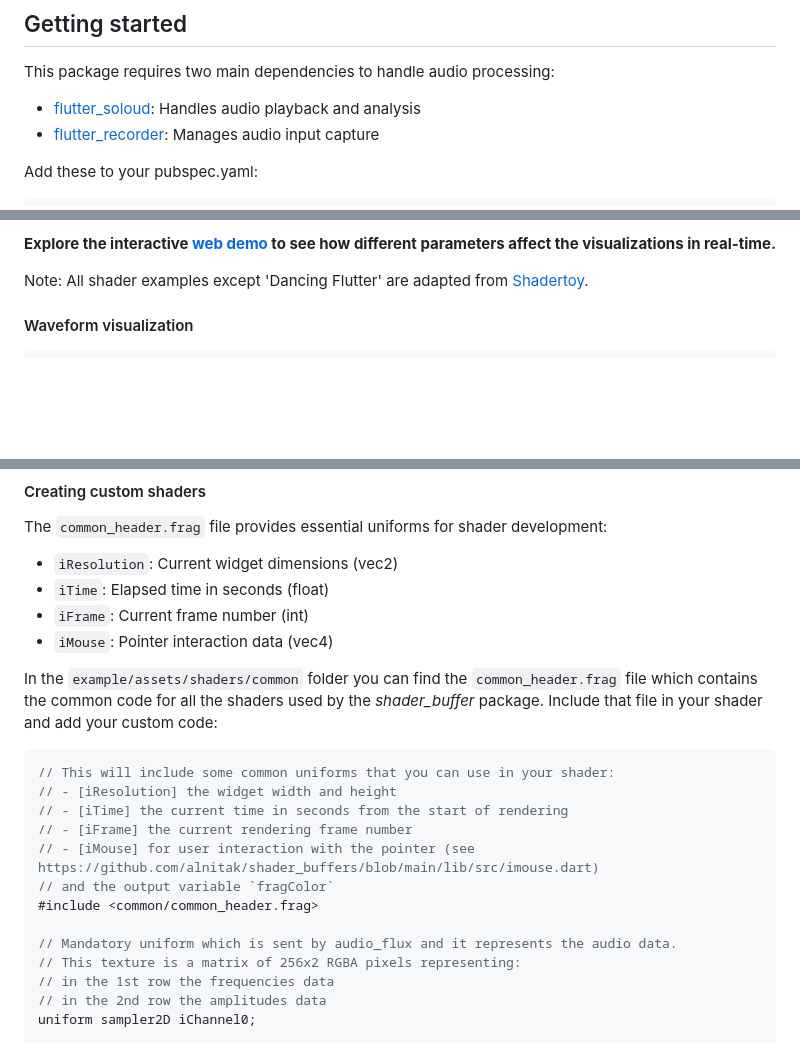
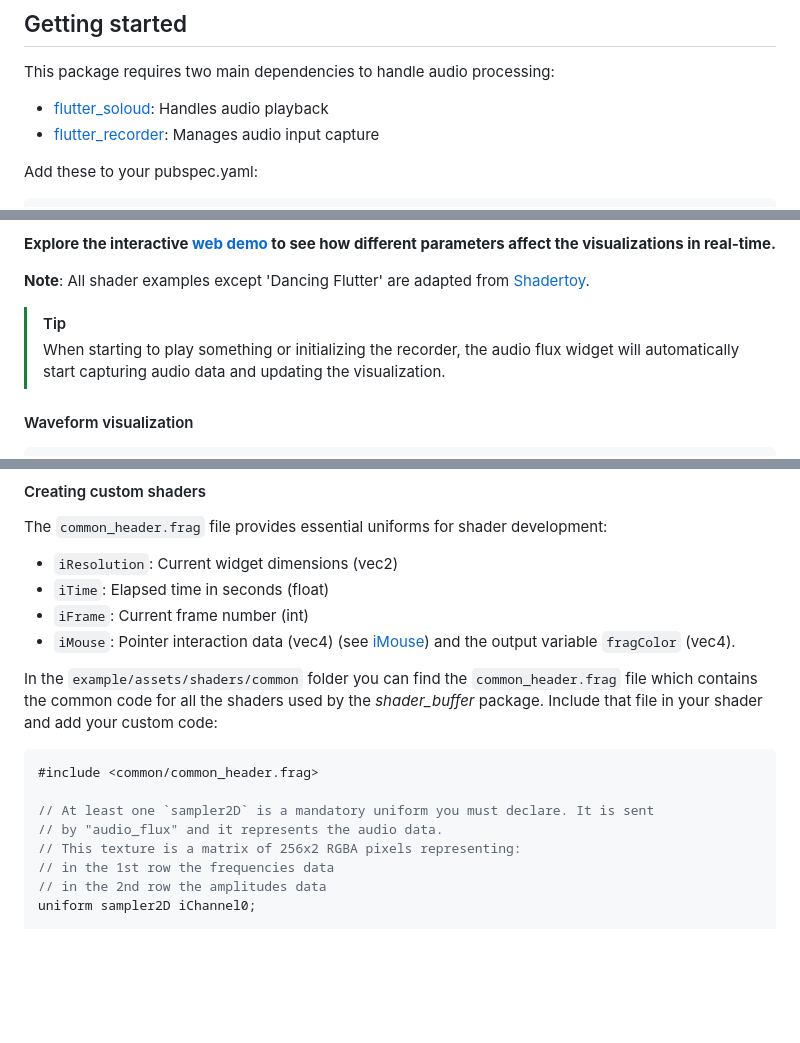
Before and after one commit to alnitak/audio_flux, a Markdown page: README.md, 3 parts joined by grey strips. Rendered like a GitHub page; blank space fills up the shorter version.

Commit message:
update REAMDE

````diff
--- a/README.md
+++ b/README.md
@@ -8,7 +8,7 @@ A versatile audio visualization package for Flutter that captures and displays r
 ## Getting started
 
 This package requires two main dependencies to handle audio processing:
-- [flutter_soloud](https://pub.dev/packages/flutter_soloud): Handles audio playback and analysis
+- [flutter_soloud](https://pub.dev/packages/flutter_soloud): Handles audio playback
 - [flutter_recorder](https://pub.dev/packages/flutter_recorder): Manages audio input capture
 
 Add these to your pubspec.yaml:
@@ -48,7 +48,10 @@ where:
 
 **Explore the interactive [web demo](https://marcobavagnoli.com/audio_flux/) to see how different parameters affect the visualizations in real-time.**
 
-Note: All shader examples except 'Dancing Flutter' are adapted from [Shadertoy](https://www.shadertoy.com/).
+**Note**: All shader examples except 'Dancing Flutter' are adapted from [Shadertoy](https://www.shadertoy.com/).
+
+> [!TIP]
+> When starting to play something or initializing the recorder, the audio flux widget will automatically start capturing audio data and updating the visualization.
 
 #### Waveform visualization
 
@@ -116,20 +119,16 @@ The `common_header.frag` file provides essential uniforms for shader development
 - `iResolution`: Current widget dimensions (vec2)
 - `iTime`: Elapsed time in seconds (float)
 - `iFrame`: Current frame number (int)
-- `iMouse`: Pointer interaction data (vec4)
+- `iMouse`: Pointer interaction data (vec4) (see [iMouse](https://github.com/alnitak/shader_buffers/blob/main/lib/src/imouse.dart))
+and the output variable `fragColor` (vec4).
 
 In the `example/assets/shaders/common` folder you can find the `common_header.frag` file which contains the common code for all the shaders used by the *shader_buffer* package. Include that file in your shader and add your custom code:
 
 ```glsl
-// This will include some common uniforms that you can use in your shader:
-// - [iResolution] the widget width and height
-// - [iTime] the current time in seconds from the start of rendering
-// - [iFrame] the current rendering frame number
-// - [iMouse] for user interaction with the pointer (see https://github.com/alnitak/shader_buffers/blob/main/lib/src/imouse.dart)
-// and the output variable `fragColor`
 #include <common/common_header.frag>
 
-// Mandatory uniform which is sent by audio_flux and it represents the audio data.
+// At least one `sampler2D` is a mandatory uniform you must declare. It is sent
+// by "audio_flux" and it represents the audio data.
 // This texture is a matrix of 256x2 RGBA pixels representing:
 // in the 1st row the frequencies data
 // in the 2nd row the amplitudes data
````
